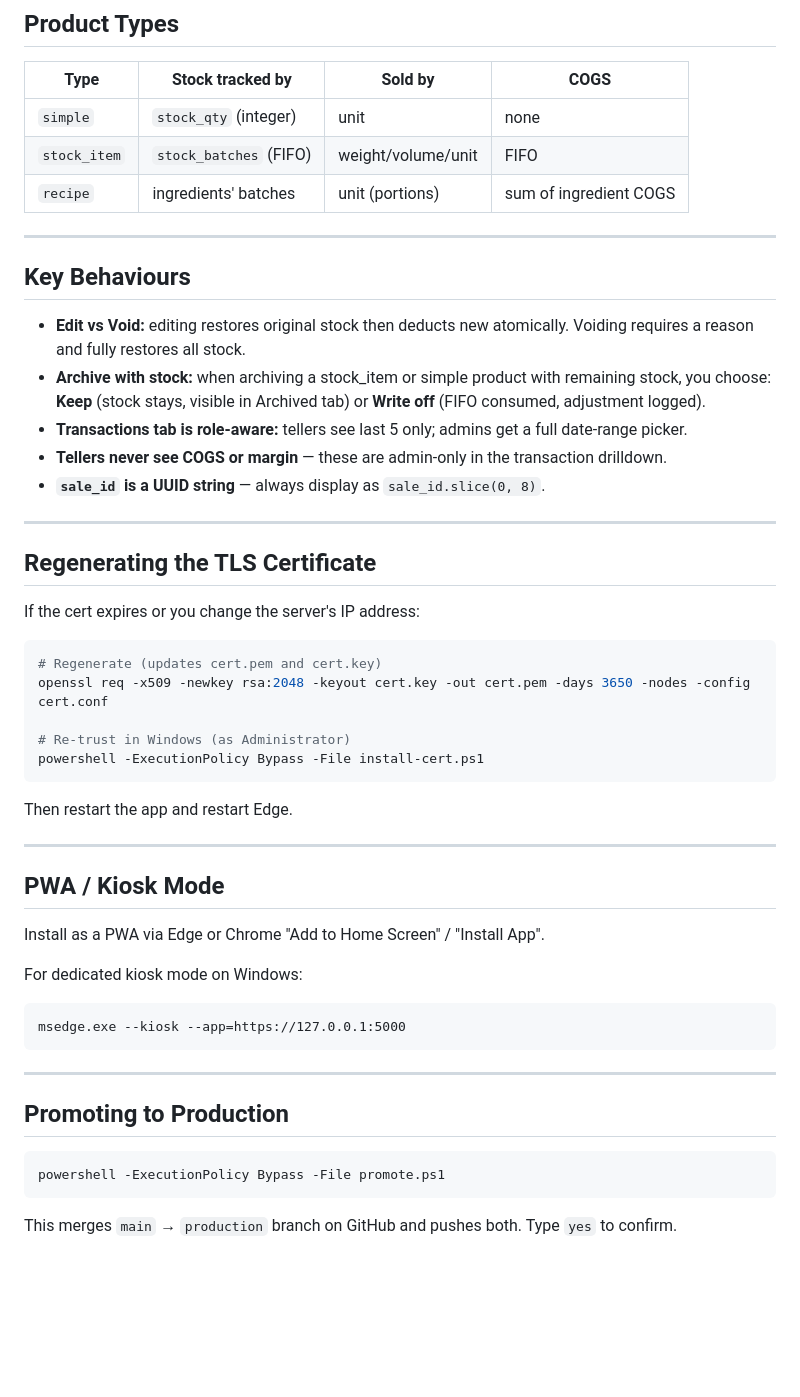
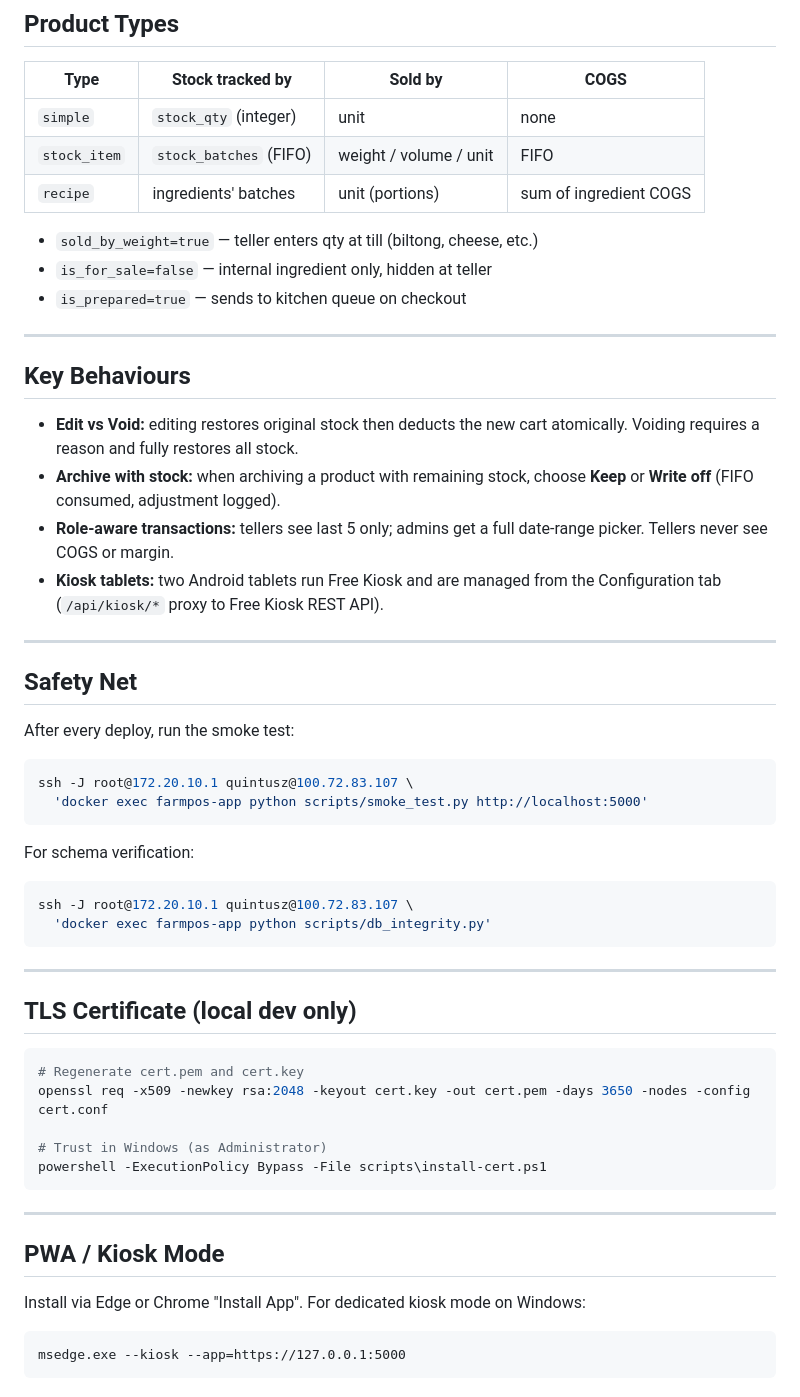
Before and after one commit to quintuszgeyser/FarmStallPos, a Markdown page: README.md, the part around one of its changes. Rendered like a GitHub page; blank space fills up the shorter version.

````diff
--- a/README.md
+++ b/README.md
@@ -116,52 +135,58 @@ cert.conf                OpenSSL config used to regenerate the cert
 | Type | Stock tracked by | Sold by | COGS |
 |---|---|---|---|
 | `simple` | `stock_qty` (integer) | unit | none |
-| `stock_item` | `stock_batches` (FIFO) | weight/volume/unit | FIFO |
+| `stock_item` | `stock_batches` (FIFO) | weight / volume / unit | FIFO |
 | `recipe` | ingredients' batches | unit (portions) | sum of ingredient COGS |
+
+- `sold_by_weight=true` — teller enters qty at till (biltong, cheese, etc.)
+- `is_for_sale=false` — internal ingredient only, hidden at teller
+- `is_prepared=true` — sends to kitchen queue on checkout
 
 ---
 
 ## Key Behaviours
 
-- **Edit vs Void:** editing restores original stock then deducts new atomically. Voiding requires a reason and fully restores all stock.
-- **Archive with stock:** when archiving a stock_item or simple product with remaining stock, you choose: **Keep** (stock stays, visible in Archived tab) or **Write off** (FIFO consumed, adjustment logged).
-- **Transactions tab is role-aware:** tellers see last 5 only; admins get a full date-range picker.
-- **Tellers never see COGS or margin** — these are admin-only in the transaction drilldown.
-- **`sale_id` is a UUID string** — always display as `sale_id.slice(0, 8)`.
+- **Edit vs Void:** editing restores original stock then deducts the new cart atomically. Voiding requires a reason and fully restores all stock.
+- **Archive with stock:** when archiving a product with remaining stock, choose **Keep** or **Write off** (FIFO consumed, adjustment logged).
+- **Role-aware transactions:** tellers see last 5 only; admins get a full date-range picker. Tellers never see COGS or margin.
+- **Kiosk tablets:** two Android tablets run Free Kiosk and are managed from the Configuration tab (`/api/kiosk/*` proxy to Free Kiosk REST API).
 
 ---
 
-## Regenerating the TLS Certificate
+## Safety Net
 
-If the cert expires or you change the server's IP address:
+After every deploy, run the smoke test:
+
+```bash
+ssh -J root@172.20.10.1 quintusz@100.72.83.107 \
+  'docker exec farmpos-app python scripts/smoke_test.py http://localhost:5000'
+```
+
+For schema verification:
+
+```bash
+ssh -J root@172.20.10.1 quintusz@100.72.83.107 \
+  'docker exec farmpos-app python scripts/db_integrity.py'
+```
+
+---
+
+## TLS Certificate (local dev only)
 
 ```powershell
-# Regenerate (updates cert.pem and cert.key)
+# Regenerate cert.pem and cert.key
 openssl req -x509 -newkey rsa:2048 -keyout cert.key -out cert.pem -days 3650 -nodes -config cert.conf
 
-# Re-trust in Windows (as Administrator)
-powershell -ExecutionPolicy Bypass -File install-cert.ps1
+# Trust in Windows (as Administrator)
+powershell -ExecutionPolicy Bypass -File scripts\install-cert.ps1
 ```
-
-Then restart the app and restart Edge.
 
 ---
 
 ## PWA / Kiosk Mode
 
-Install as a PWA via Edge or Chrome "Add to Home Screen" / "Install App".
+Install via Edge or Chrome "Install App". For dedicated kiosk mode on Windows:
 
-For dedicated kiosk mode on Windows:
 ```
 msedge.exe --kiosk --app=https://127.0.0.1:5000
 ```
-
----
-
-## Promoting to Production
-
-```powershell
-powershell -ExecutionPolicy Bypass -File promote.ps1
-```
-
-This merges `main` → `production` branch on GitHub and pushes both. Type `yes` to confirm.
````
Also changed, not shown: other parts of README.md (+67 -48 lines).
